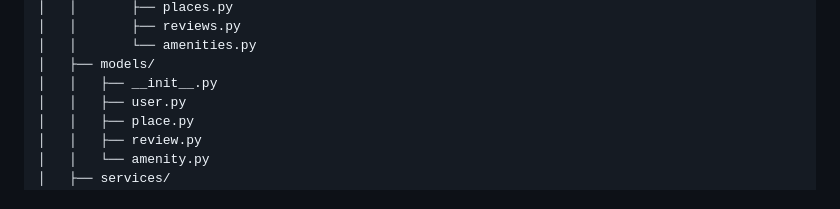
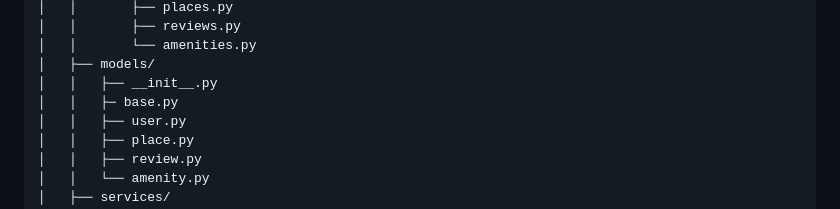
Before and after one commit to Munirahenad/holbertonschool-hbnb, a Markdown page: part2/hbnb/README.md, the part around the change. GitHub-like rendering.

Commit message:
chore(part2): organize project structure and folder overview

```diff
--- a/part2/hbnb/README.md
+++ b/part2/hbnb/README.md
@@ -17,6 +17,7 @@ hbnb/
 │   │       └── amenities.py
 │   ├── models/
 │   │   ├── __init__.py
+│   │   ├─ base.py
 │   │   ├── user.py
 │   │   ├── place.py
 │   │   ├── review.py
```
